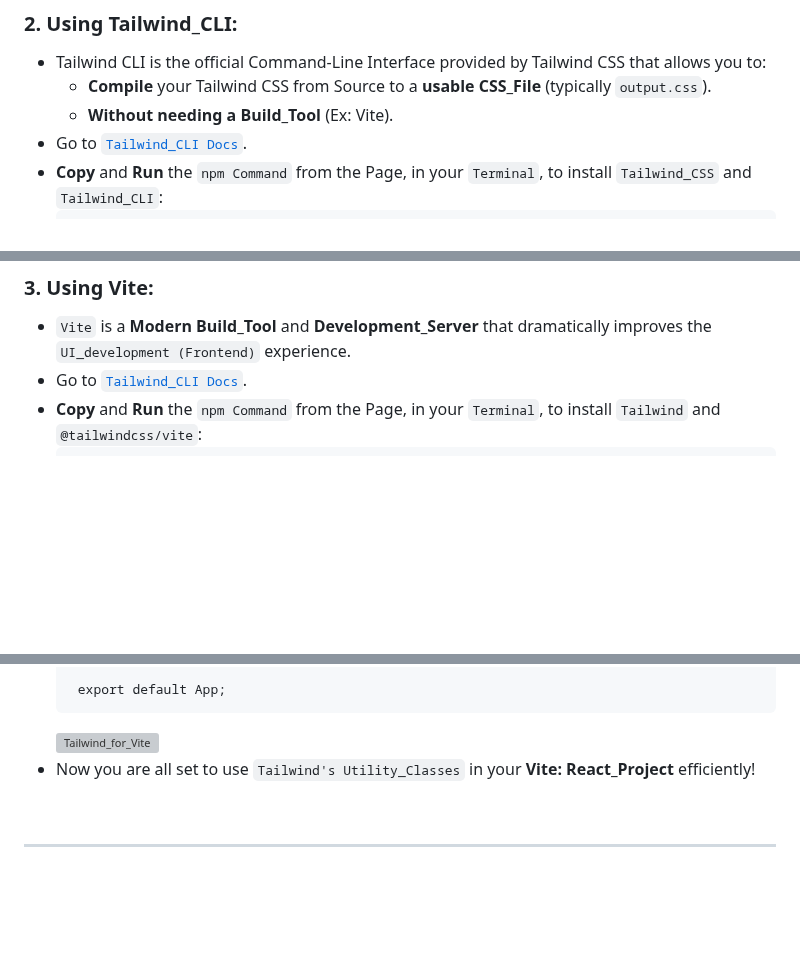
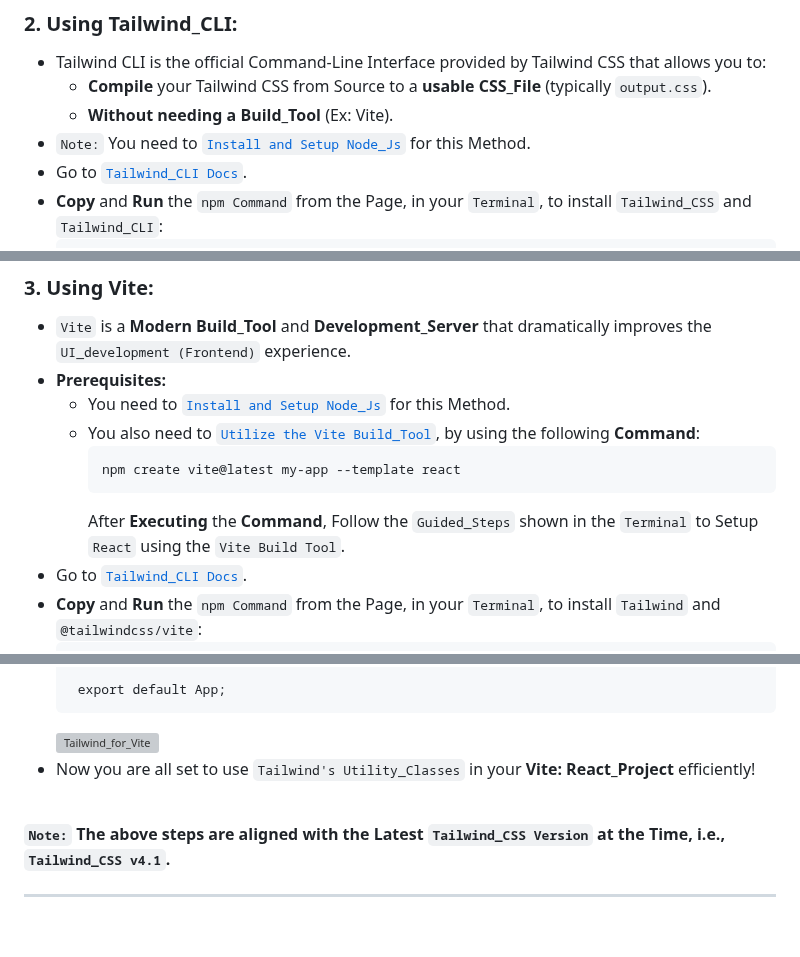
Before and after one commit to Yashvant-Chhapwale-Course-Work/Tailwind_CSS, a Markdown page: README.md, 3 parts joined by grey strips. GitHub-like rendering; blank space fills up the shorter version; grey boxes are pictures that could not be loaded.

````diff
--- a/README.md
+++ b/README.md
@@ -78,6 +78,7 @@ This **Repository** documents my my `Notes`, `Learnings`, and `UI_Project` as I
 - Tailwind CLI is the official Command-Line Interface provided by Tailwind CSS that allows you to:
   - **Compile** your Tailwind CSS from Source to a **usable CSS_File** (typically `output.css`).
   - **Without needing a Build_Tool** (Ex: Vite).
+- `Note:` You need to [`Install and Setup Node_Js`](https://nodejs.org/en/download) for this Method.
 - Go to [`Tailwind_CLI Docs`](https://tailwindcss.com/docs/installation/tailwind-cli).
 - **Copy** and **Run** the `npm Command` from the Page, in your `Terminal`, to install `Tailwind_CSS` and `Tailwind_CLI`:
   ```
@@ -113,6 +114,13 @@ This **Repository** documents my my `Notes`, `Learnings`, and `UI_Project` as I
 
 ### 3. Using Vite:
 - `Vite` is a **Modern Build_Tool** and **Development_Server** that dramatically improves the `UI_development (Frontend)` experience.
+- **Prerequisites:**
+  - You need to [`Install and Setup Node_Js`](https://nodejs.org/en/download) for this Method.
+  - You also need to [`Utilize the Vite Build_Tool`](https://vite.dev/guide/), by using the following **Command**:
+    ```
+    npm create vite@latest my-app --template react
+    ```
+    After **Executing** the **Command**, Follow the `Guided_Steps` shown in the `Terminal` to Setup `React` using the `Vite Build Tool`.
 - Go to [`Tailwind_CLI Docs`](https://tailwindcss.com/docs/installation/tailwind-cli).
 - **Copy** and **Run** the `npm Command` from the Page, in your `Terminal`, to install `Tailwind` and `@tailwindcss/vite`:
   ```
@@ -163,5 +171,8 @@ This **Repository** documents my my `Notes`, `Learnings`, and `UI_Project` as I
 - Now you are all set to use `Tailwind's Utility_Classes` in your **Vite: React_Project** efficiently!
 <br>
 
+**`Note:` The above steps are aligned with the Latest `Tailwind_CSS Version` at the Time, i.e., `Tailwind_CSS v4.1`.**
+<br>
+
 ---
 <br>
````
